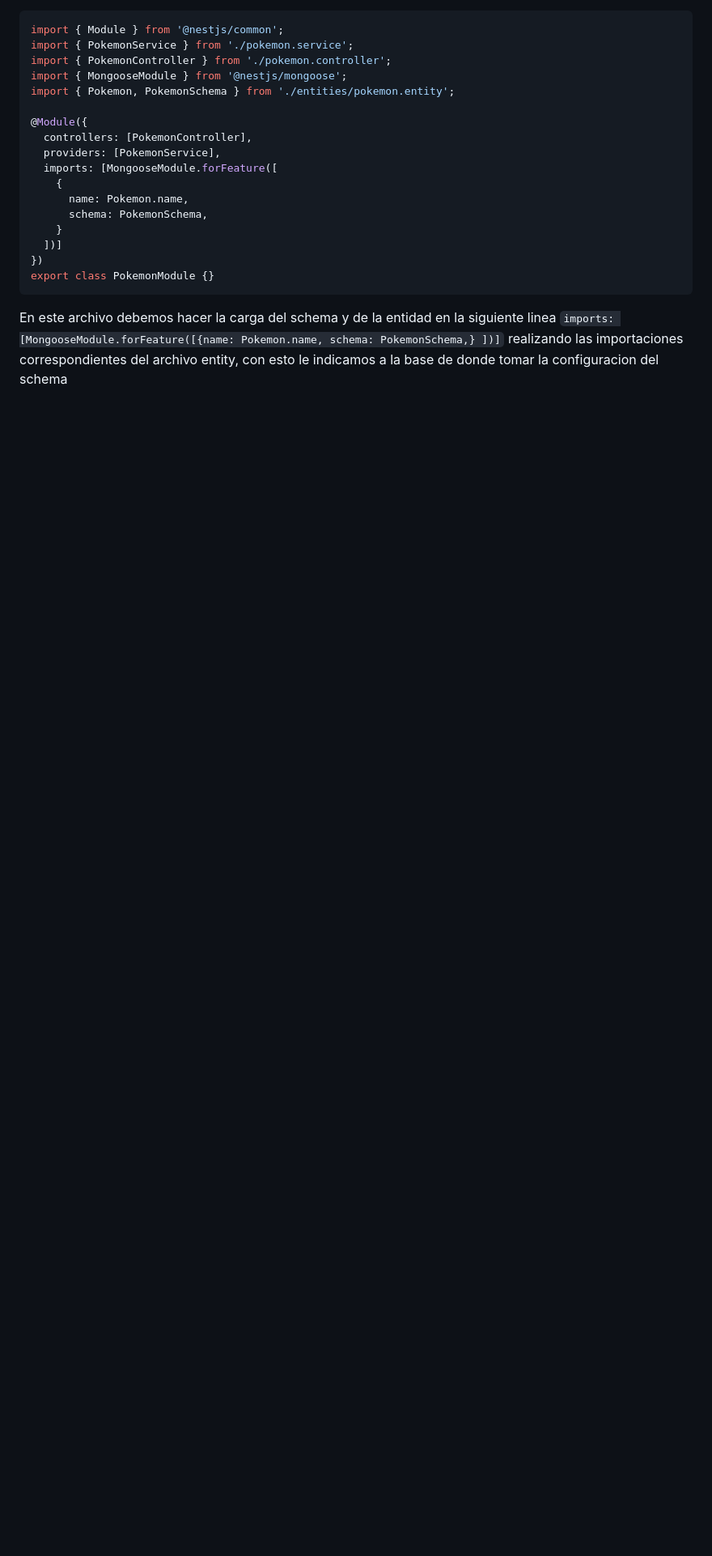
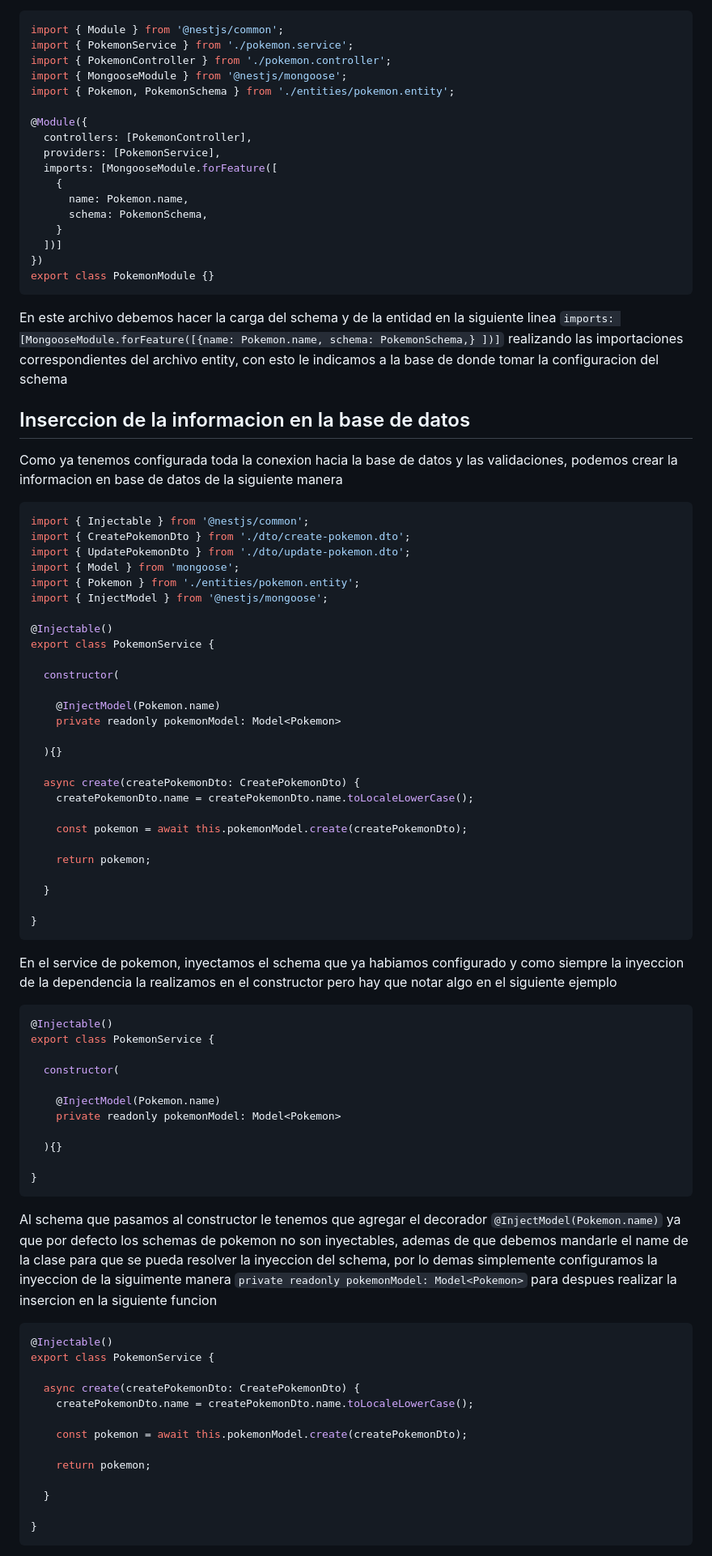
Before and after one commit to SteveBartmoss/nestCapacitacion, a Markdown page: pokedex/pokedex.md, the part around one of its changes. Shown at 81% size. Drawn GitHub-style; blank space fills up the shorter version.

Commit message:
feat: Se agregaron notas para el curso

````diff
--- a/pokedex/pokedex.md
+++ b/pokedex/pokedex.md
@@ -166,3 +166,72 @@ export class PokemonModule {}
 ```
 
 En este archivo debemos hacer la carga del schema y de la entidad en la siguiente linea `imports: [MongooseModule.forFeature([{name: Pokemon.name, schema: PokemonSchema,} ])]` realizando las importaciones correspondientes del archivo entity, con esto le indicamos a la base de donde tomar la configuracion del schema
+
+## Inserccion de la informacion en la base de datos
+
+Como ya tenemos configurada toda la conexion hacia la base de datos y las validaciones, podemos crear la informacion en base de datos de la siguiente manera
+
+```ts
+import { Injectable } from '@nestjs/common';
+import { CreatePokemonDto } from './dto/create-pokemon.dto';
+import { UpdatePokemonDto } from './dto/update-pokemon.dto';
+import { Model } from 'mongoose';
+import { Pokemon } from './entities/pokemon.entity';
+import { InjectModel } from '@nestjs/mongoose';
+
+@Injectable()
+export class PokemonService {
+
+  constructor(
+
+    @InjectModel(Pokemon.name)
+    private readonly pokemonModel: Model<Pokemon>
+
+  ){}
+
+  async create(createPokemonDto: CreatePokemonDto) {
+    createPokemonDto.name = createPokemonDto.name.toLocaleLowerCase();
+
+    const pokemon = await this.pokemonModel.create(createPokemonDto);
+
+    return pokemon;
+
+  }
+
+}
+```
+
+En el service de pokemon, inyectamos el schema que ya habiamos configurado y como siempre la inyeccion de la dependencia la realizamos en el constructor pero hay que notar algo en el siguiente ejemplo
+
+```ts
+@Injectable()
+export class PokemonService {
+
+  constructor(
+
+    @InjectModel(Pokemon.name)
+    private readonly pokemonModel: Model<Pokemon>
+
+  ){}
+
+}
+```
+
+Al schema que pasamos al constructor le tenemos que agregar el decorador `@InjectModel(Pokemon.name)` ya que por defecto los schemas de pokemon no son inyectables, ademas de que debemos mandarle el name de la clase para que se pueda resolver la inyeccion del schema, por lo demas simplemente configuramos la inyeccion de la siguimente manera `private readonly pokemonModel: Model<Pokemon>` para despues realizar la insercion en la siguiente funcion
+
+```ts
+@Injectable()
+export class PokemonService {
+
+  async create(createPokemonDto: CreatePokemonDto) {
+    createPokemonDto.name = createPokemonDto.name.toLocaleLowerCase();
+
+    const pokemon = await this.pokemonModel.create(createPokemonDto);
+
+    return pokemon;
+
+  }
+
+}
+```
+
````
Also changed, not shown: other parts of pokedex/pokedex.md (+24 -0 lines).
